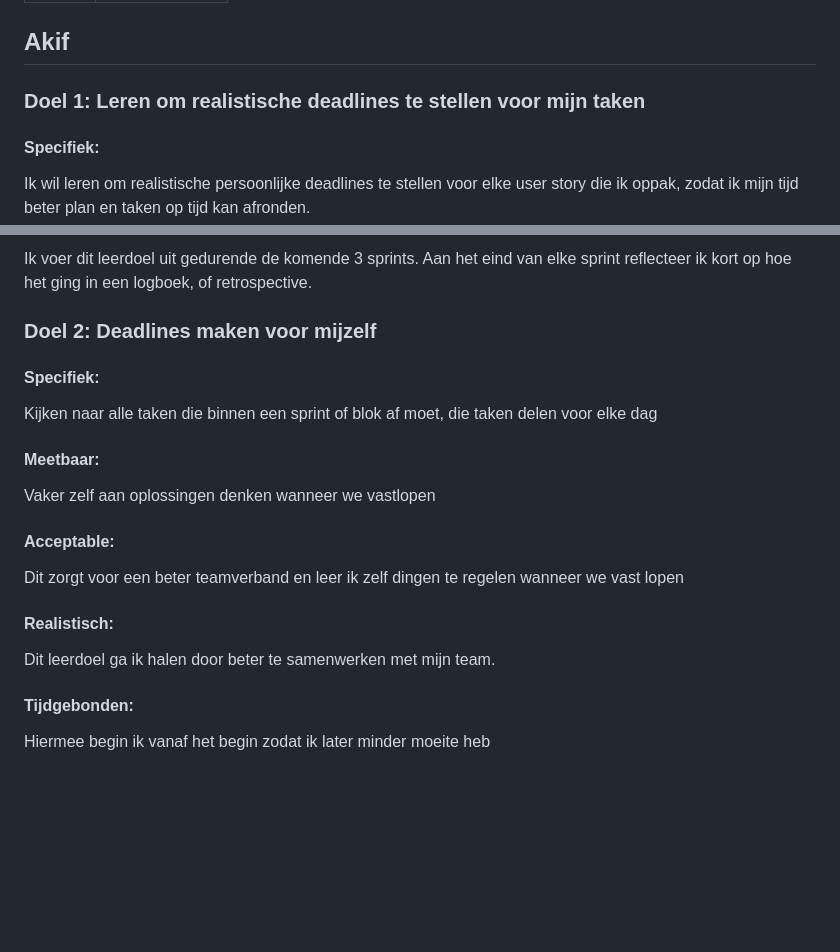
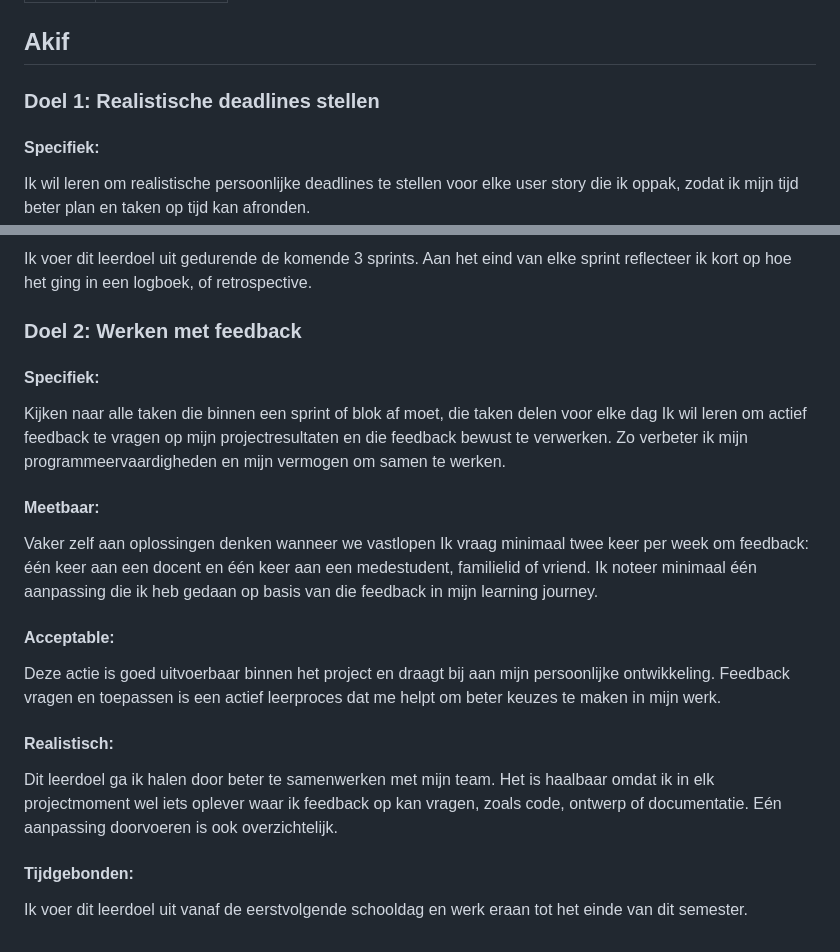
Before and after one commit to Zoiye1/Lucastars-Webshop, a Markdown page: docs/samenwerkingscontract.md, 2 parts joined by grey strips. GitHub-like rendering; blank space fills up the shorter version.

Commit message:
docs: SMART leerdoelen aangepast

```diff
--- a/docs/samenwerkingscontract.md
+++ b/docs/samenwerkingscontract.md
@@ -119,7 +119,7 @@ Mogelijke conflicten en oplossingen:
 
 ## Akif
 
-### Doel 1: Leren om realistische deadlines te stellen voor mijn taken
+### Doel 1: Realistische deadlines stellen
 
 #### Specifiek:
 
@@ -146,24 +146,33 @@ van de taak. Ik begin klein en stel niet te veel tegelijk in.
 Ik voer dit leerdoel uit gedurende de komende 3 sprints. Aan het eind van elke sprint reflecteer ik kort op
 hoe het ging in een logboek, of retrospective.
 
-### Doel 2: Deadlines maken voor mijzelf
+### Doel 2: Werken met feedback
 
 #### Specifiek:
 
 Kijken naar alle taken die binnen een sprint of blok af moet, die taken delen voor elke dag
+Ik wil leren om actief feedback te vragen op mijn projectresultaten en die feedback
+bewust te verwerken. Zo verbeter ik mijn programmeervaardigheden en mijn vermogen om samen te werken.
 
 #### Meetbaar:
 
 Vaker zelf aan oplossingen denken wanneer we vastlopen
+Ik vraag minimaal twee keer per week om feedback: één keer aan een docent en één keer aan een medestudent,
+familielid
+of vriend. Ik noteer minimaal één aanpassing die ik heb gedaan op basis van die feedback in mijn learning
+journey.
 
 #### Acceptable:
 
-Dit zorgt voor een beter teamverband en leer ik zelf dingen te regelen wanneer we vast lopen
+Deze actie is goed uitvoerbaar binnen het project en draagt bij aan mijn persoonlijke ontwikkeling. Feedback
+vragen en toepassen is een actief leerproces dat me helpt om beter keuzes te maken in mijn werk.
 
 #### Realistisch:
 
 Dit leerdoel ga ik halen door beter te samenwerken met mijn team.
+Het is haalbaar omdat ik in elk projectmoment wel iets oplever waar ik feedback op kan vragen, zoals code,
+ontwerp of documentatie. Eén aanpassing doorvoeren is ook overzichtelijk.
 
 #### Tijdgebonden:
 
-Hiermee begin ik vanaf het begin zodat ik later minder moeite heb
+Ik voer dit leerdoel uit vanaf de eerstvolgende schooldag en werk eraan tot het einde van dit semester.
```
